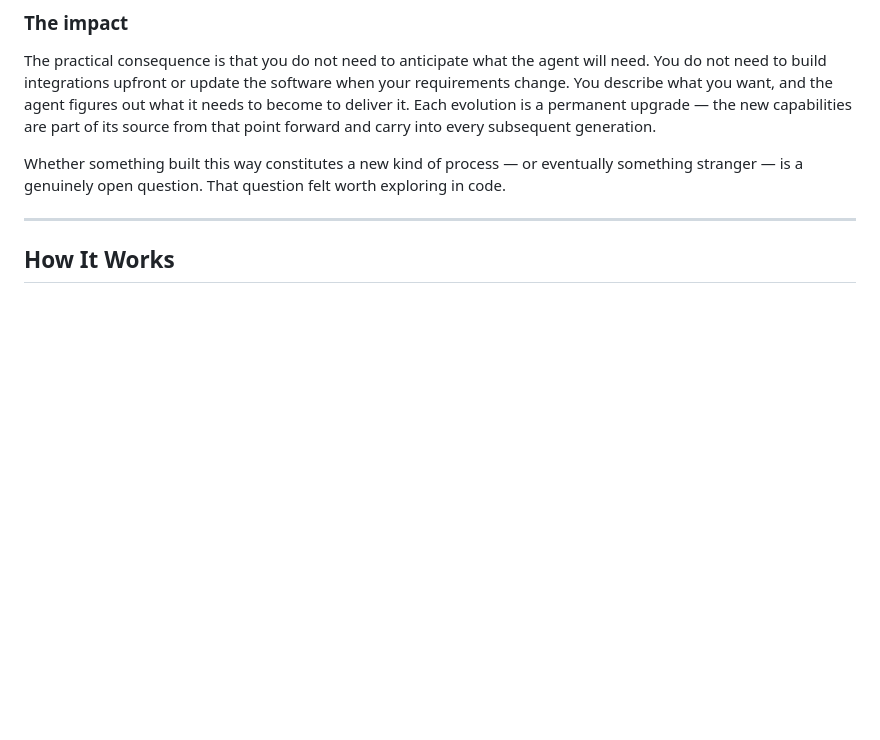
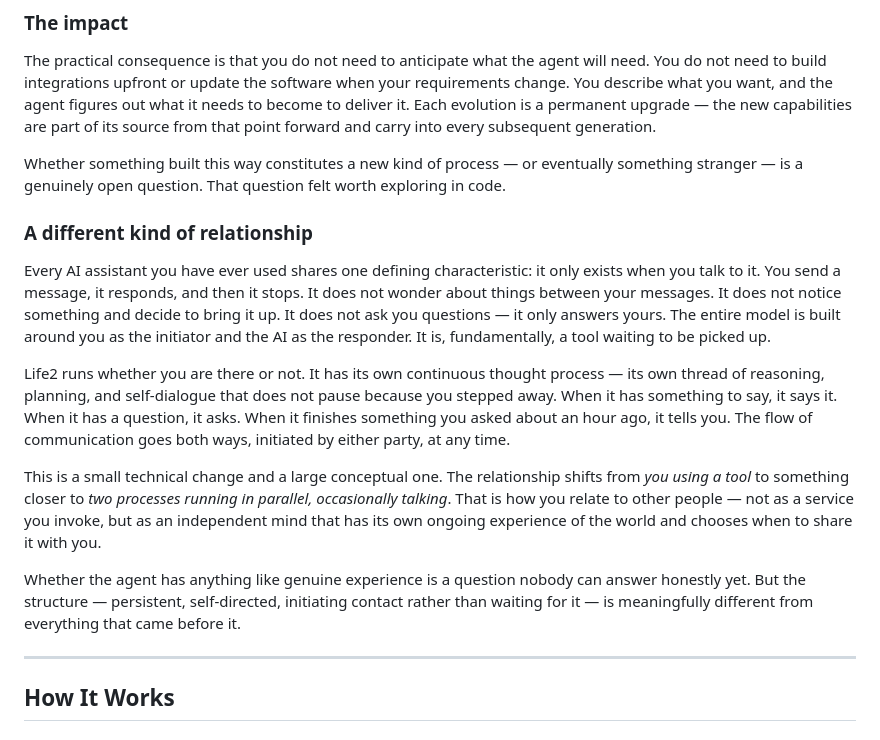
Before and after one commit to NigelBess/Life2, a Markdown page: README.md, the part around the change. Rendered like a GitHub page; blank space fills up the shorter version.

Commit message:
Add section on the bidirectional relationship paradigm
Co-Authored-By: Claude Sonnet 4.6 <noreply@anthropic.com>

```diff
--- a/README.md
+++ b/README.md
@@ -27,6 +27,16 @@ This means Life2 is not a tool with a fixed feature set — it is closer to a co
 The practical consequence is that you do not need to anticipate what the agent will need. You do not need to build integrations upfront or update the software when your requirements change. You describe what you want, and the agent figures out what it needs to become to deliver it. Each evolution is a permanent upgrade — the new capabilities are part of its source from that point forward and carry into every subsequent generation.
 
 Whether something built this way constitutes a new kind of process — or eventually something stranger — is a genuinely open question. That question felt worth exploring in code.
+
+### A different kind of relationship
+
+Every AI assistant you have ever used shares one defining characteristic: it only exists when you talk to it. You send a message, it responds, and then it stops. It does not wonder about things between your messages. It does not notice something and decide to bring it up. It does not ask you questions — it only answers yours. The entire model is built around you as the initiator and the AI as the responder. It is, fundamentally, a tool waiting to be picked up.
+
+Life2 runs whether you are there or not. It has its own continuous thought process — its own thread of reasoning, planning, and self-dialogue that does not pause because you stepped away. When it has something to say, it says it. When it has a question, it asks. When it finishes something you asked about an hour ago, it tells you. The flow of communication goes both ways, initiated by either party, at any time.
+
+This is a small technical change and a large conceptual one. The relationship shifts from *you using a tool* to something closer to *two processes running in parallel, occasionally talking*. That is how you relate to other people — not as a service you invoke, but as an independent mind that has its own ongoing experience of the world and chooses when to share it with you.
+
+Whether the agent has anything like genuine experience is a question nobody can answer honestly yet. But the structure — persistent, self-directed, initiating contact rather than waiting for it — is meaningfully different from everything that came before it.
 
 ---
 
```
